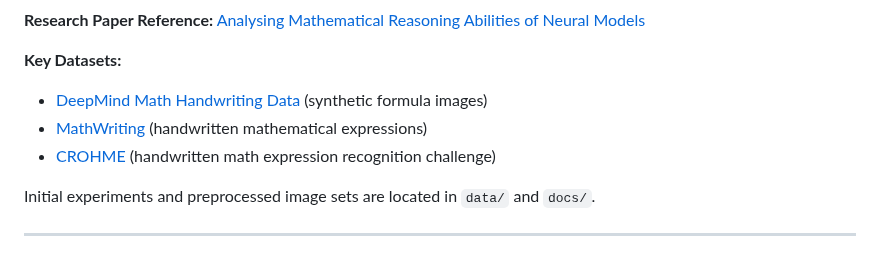
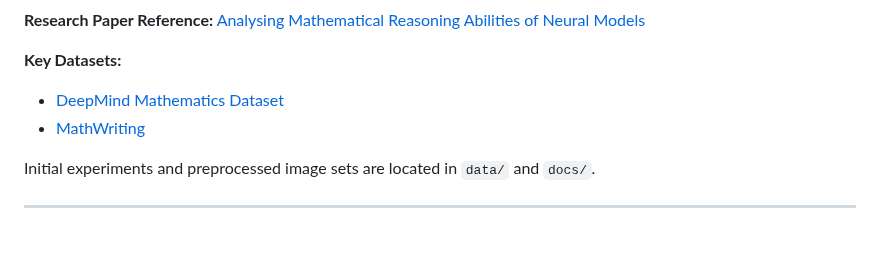
Before and after one commit to rcghpge/version-cv, a Markdown page: README.md, the part around the change. GitHub-like rendering.

```diff
--- a/README.md
+++ b/README.md
@@ -12,9 +12,8 @@ This project extends `version-tab` into vision-based tasks, exploring computer v
 **Research Paper Reference:** [Analysing Mathematical Reasoning Abilities of Neural Models](https://openreview.net/pdf?id=H1gR5iR5FX)
 
 **Key Datasets:**
-- [DeepMind Math Handwriting Data](https://github.com/google-deepmind/mathematics_dataset) (synthetic formula images)
-- [MathWriting](https://huggingface.co/datasets/mathwriting) (handwritten mathematical expressions)
-- [CROHME](https://www.isical.ac.in/~crohme/) (handwritten math expression recognition challenge)
+- [DeepMind Mathematics Dataset](https://github.com/google-deepmind/mathematics_dataset)
+- [MathWriting](https://huggingface.co/datasets/mathwriting)
 
 Initial experiments and preprocessed image sets are located in `data/` and `docs/`.
 
```
